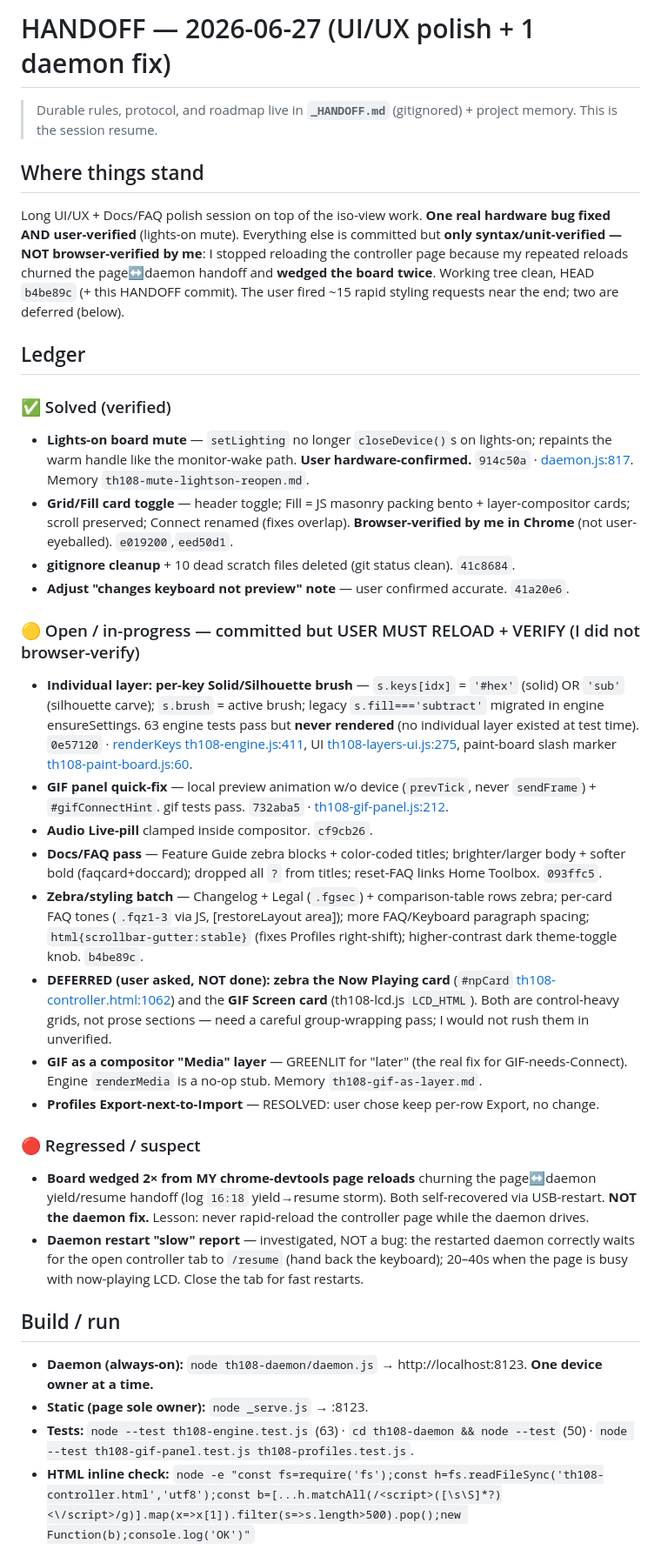
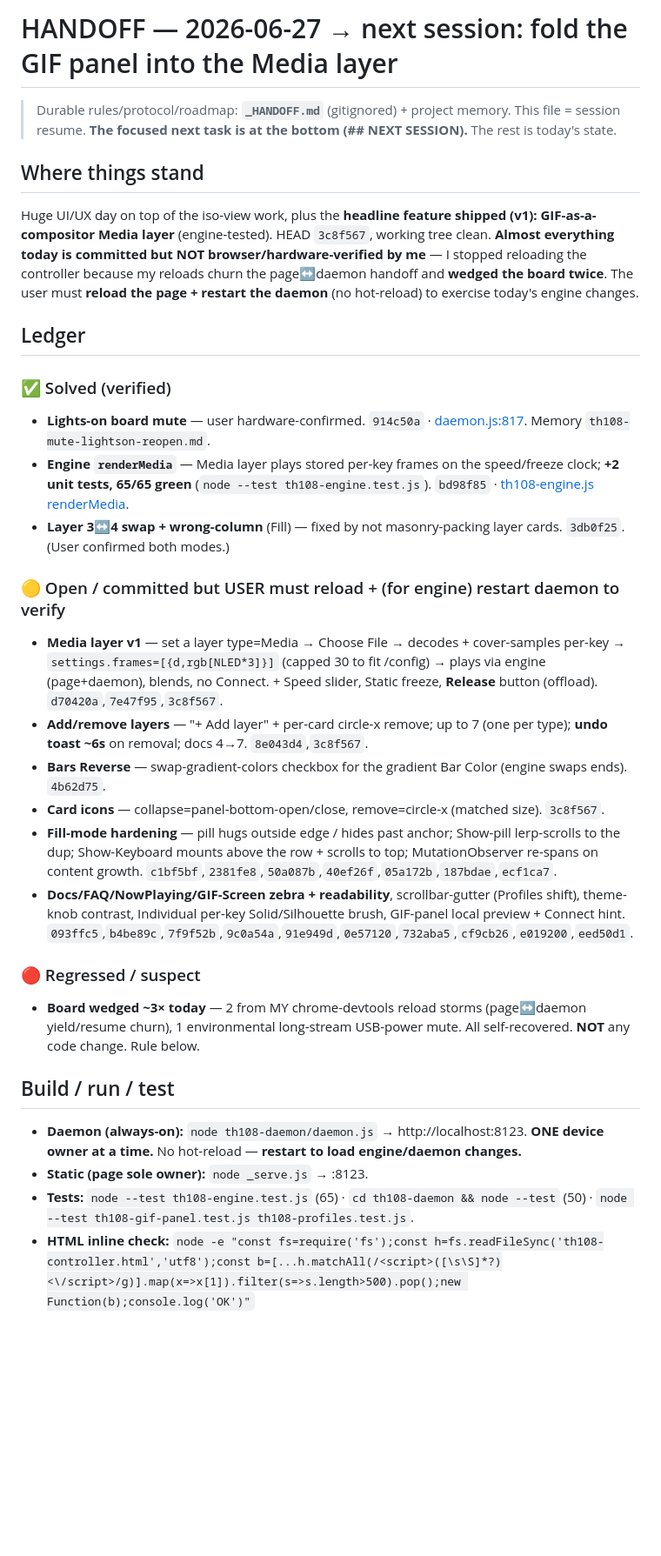
Before and after one commit to BeyondSmash/th108-suite, a Markdown page: HANDOFF.md, the part around one of its changes. Shown at 87% size. Drawn GitHub-style; blank space fills up the shorter version.

Commit message:
docs: handoff — Media layer v1 shipped; next session = port GIF-panel framing+previews into the Media layer

```diff
--- a/HANDOFF.md
+++ b/HANDOFF.md
@@ -1,36 +1,33 @@
-# HANDOFF — 2026-06-27 (UI/UX polish + 1 daemon fix)
+# HANDOFF — 2026-06-27 → next session: fold the GIF panel into the Media layer
 
-> Durable rules, protocol, and roadmap live in **`_HANDOFF.md`** (gitignored) + project memory. This is the session resume.
+> Durable rules/protocol/roadmap: **`_HANDOFF.md`** (gitignored) + project memory. This file = session resume.
+> **The focused next task is at the bottom (## NEXT SESSION).** The rest is today's state.
 
 ## Where things stand
-Long UI/UX + Docs/FAQ polish session on top of the iso-view work. **One real hardware bug fixed AND user-verified** (lights-on mute). Everything else is committed but **only syntax/unit-verified — NOT browser-verified by me**: I stopped reloading the controller page because my repeated reloads churned the page↔daemon handoff and **wedged the board twice**. Working tree clean, HEAD `b4be89c` (+ this HANDOFF commit). The user fired ~15 rapid styling requests near the end; two are deferred (below).
+Huge UI/UX day on top of the iso-view work, plus the **headline feature shipped (v1): GIF-as-a-compositor Media layer** (engine-tested). HEAD `3c8f567`, working tree clean. **Almost everything today is committed but NOT browser/hardware-verified by me** — I stopped reloading the controller because my reloads churn the page↔daemon handoff and **wedged the board twice**. The user must **reload the page + restart the daemon** (no hot-reload) to exercise today's engine changes.
 
 ## Ledger
 
 ### ✅ Solved (verified)
-- **Lights-on board mute** — `setLighting` no longer `closeDevice()`s on lights-on; repaints the warm handle like the monitor-wake path. **User hardware-confirmed.** `914c50a` · [daemon.js:817](th108-daemon/daemon.js#L817). Memory `th108-mute-lightson-reopen.md`.
-- **Grid/Fill card toggle** — header toggle; Fill = JS masonry packing bento + layer-compositor cards; scroll preserved; Connect renamed (fixes overlap). **Browser-verified by me in Chrome** (not user-eyeballed). `e019200`,`eed50d1`.
-- **gitignore cleanup** + 10 dead scratch files deleted (git status clean). `41c8684`.
-- **Adjust "changes keyboard not preview" note** — user confirmed accurate. `41a20e6`.
+- **Lights-on board mute** — user hardware-confirmed. `914c50a` · [daemon.js:817](th108-daemon/daemon.js#L817). Memory `th108-mute-lightson-reopen.md`.
+- **Engine `renderMedia`** — Media layer plays stored per-key frames on the speed/freeze clock; **+2 unit tests, 65/65 green** (`node --test th108-engine.test.js`). `bd98f85` · [th108-engine.js renderMedia](th108-engine.js).
+- **Layer 3↔4 swap + wrong-column** (Fill) — fixed by not masonry-packing layer cards. `3db0f25`. (User confirmed both modes.)
 
-### 🟡 Open / in-progress — committed but USER MUST RELOAD + VERIFY (I did not browser-verify)
-- **Individual layer: per-key Solid/Silhouette brush** — `s.keys[idx]` = `'#hex'` (solid) OR `'sub'` (silhouette carve); `s.brush` = active brush; legacy `s.fill==='subtract'` migrated in engine ensureSettings. 63 engine tests pass but **never rendered** (no individual layer existed at test time). `0e57120` · [renderKeys th108-engine.js:411](th108-engine.js#L411), UI [th108-layers-ui.js:275](th108-layers-ui.js#L275), paint-board slash marker [th108-paint-board.js:60](th108-paint-board.js#L60).
-- **GIF panel quick-fix** — local preview animation w/o device (`prevTick`, never `sendFrame`) + `#gifConnectHint`. gif tests pass. `732aba5` · [th108-gif-panel.js:212](th108-gif-panel.js#L212).
-- **Audio Live-pill** clamped inside compositor. `cf9cb26`.
-- **Docs/FAQ pass** — Feature Guide zebra blocks + color-coded titles; brighter/larger body + softer bold (faqcard+doccard); dropped all `?` from titles; reset-FAQ links Home Toolbox. `093ffc5`.
-- **Zebra/styling batch** — Changelog + Legal (`.fgsec`) + comparison-table rows zebra; per-card FAQ tones (`.fqz1-3` via JS, [restoreLayout area]); more FAQ/Keyboard paragraph spacing; `html{scrollbar-gutter:stable}` (fixes Profiles right-shift); higher-contrast dark theme-toggle knob. `b4be89c`.
-- **DEFERRED (user asked, NOT done):** **zebra the Now Playing card** (`#npCard` [th108-controller.html:1062](th108-controller.html#L1062)) and the **GIF Screen card** (th108-lcd.js `LCD_HTML`). Both are control-heavy grids, not prose sections — need a careful group-wrapping pass; I would not rush them in unverified.
-- **GIF as a compositor "Media" layer** — GREENLIT for "later" (the real fix for GIF-needs-Connect). Engine `renderMedia` is a no-op stub. Memory `th108-gif-as-layer.md`.
-- **Profiles Export-next-to-Import** — RESOLVED: user chose keep per-row Export, no change.
+### 🟡 Open / committed but USER must reload + (for engine) restart daemon to verify
+- **Media layer v1** — set a layer type=Media → Choose File → decodes + cover-samples per-key → `settings.frames=[{d,rgb[NLED*3]}]` (capped 30 to fit /config) → plays via engine (page+daemon), blends, no Connect. + Speed slider, Static freeze, **Release** button (offload). `d70420a`,`7e47f95`,`3c8f567`.
+- **Add/remove layers** — "+ Add layer" + per-card circle-x remove; up to 7 (one per type); **undo toast ~6s** on removal; docs 4→7. `8e043d4`,`3c8f567`.
+- **Bars Reverse** — swap-gradient-colors checkbox for the gradient Bar Color (engine swaps ends). `4b62d75`.
+- **Card icons** — collapse=panel-bottom-open/close, remove=circle-x (matched size). `3c8f567`.
+- **Fill-mode hardening** — pill hugs outside edge / hides past anchor; Show-pill lerp-scrolls to the dup; Show-Keyboard mounts above the row + scrolls to top; MutationObserver re-spans on content growth. `c1bf5bf`,`2381fe8`,`50a087b`,`40ef26f`,`05a172b`,`187bdae`,`ecf1ca7`.
+- **Docs/FAQ/NowPlaying/GIF-Screen zebra + readability**, scrollbar-gutter (Profiles shift), theme-knob contrast, Individual per-key Solid/Silhouette brush, GIF-panel local preview + Connect hint. `093ffc5`,`b4be89c`,`7f9f52b`,`9c0a54a`,`91e949d`,`0e57120`,`732aba5`,`cf9cb26`,`e019200`,`eed50d1`.
 
 ### 🔴 Regressed / suspect
-- **Board wedged 2× from MY chrome-devtools page reloads** churning the page↔daemon yield/resume handoff (log `16:18` yield→resume storm). Both self-recovered via USB-restart. **NOT the daemon fix.** Lesson: never rapid-reload the controller page while the daemon drives.
-- **Daemon restart "slow" report** — investigated, NOT a bug: the restarted daemon correctly waits for the open controller tab to `/resume` (hand back the keyboard); 20–40s when the page is busy with now-playing LCD. Close the tab for fast restarts.
+- **Board wedged ~3× today** — 2 from MY chrome-devtools reload storms (page↔daemon yield/resume churn), 1 environmental long-stream USB-power mute. All self-recovered. **NOT** any code change. Rule below.
 
-## Build / run
-- **Daemon (always-on):** `node th108-daemon/daemon.js` → http://localhost:8123. **One device owner at a time.**
+## Build / run / test
+- **Daemon (always-on):** `node th108-daemon/daemon.js` → http://localhost:8123. **ONE device owner at a time.** No hot-reload — **restart to load engine/daemon changes.**
 - **Static (page sole owner):** `node _serve.js` → :8123.
-- **Tests:** `node --test th108-engine.test.js` (63) · `cd th108-daemon && node --test` (50) · `node --test th108-gif-panel.test.js th108-profiles.test.js`.
+- **Tests:** `node --test th108-engine.test.js` (65) · `cd th108-daemon && node --test` (50) · `node --test th108-gif-panel.test.js th108-profiles.test.js`.
 - **HTML inline check:** `node -e "const fs=require('fs');const h=fs.readFileSync('th108-controller.html','utf8');const b=[...h.matchAll(/<script>([\s\S]*?)<\/script>/g)].map(x=>x[1]).filter(s=>s.length>500).pop();new Function(b);console.log('OK')"`
 
 ## Gotchas
```
Also changed, not shown: other parts of HANDOFF.md (+21 -6 lines).
